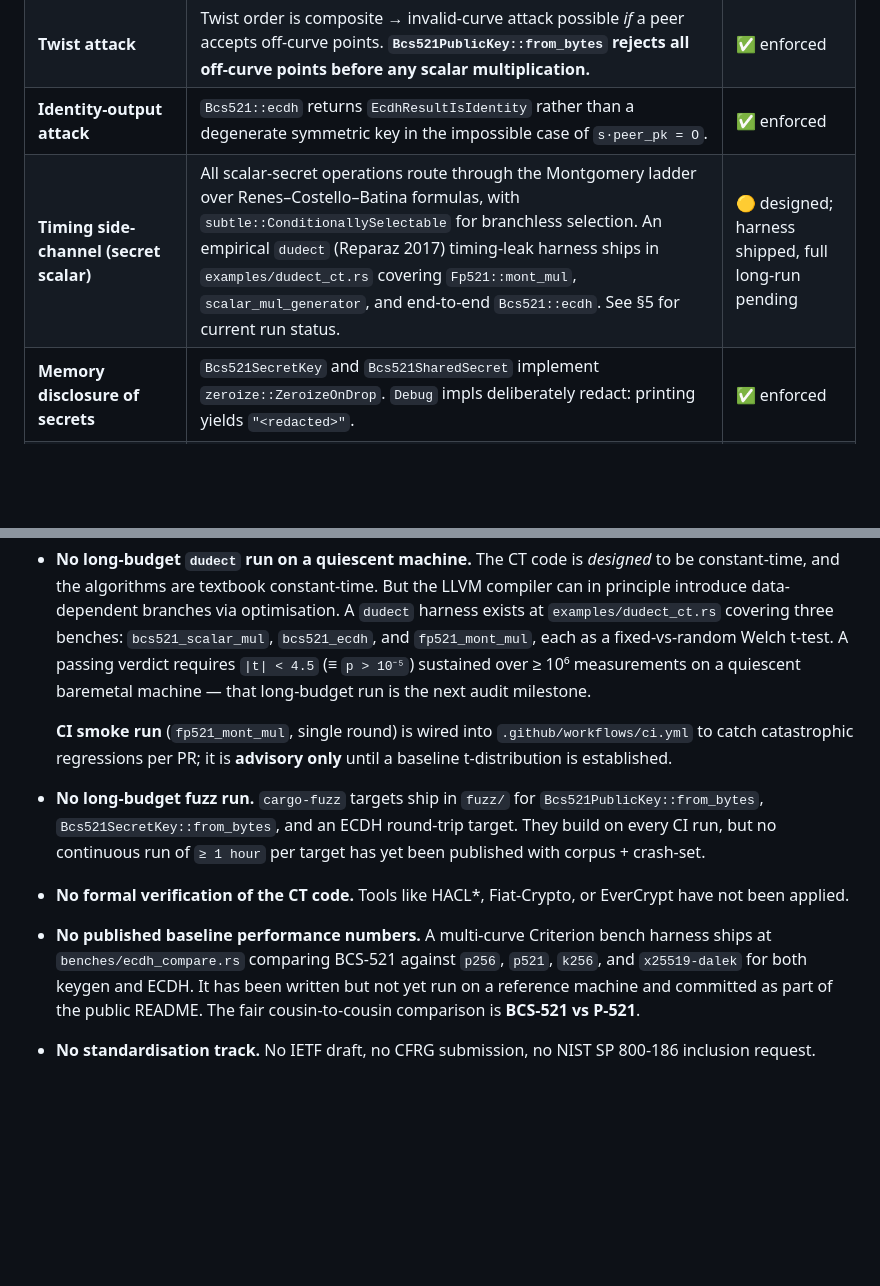
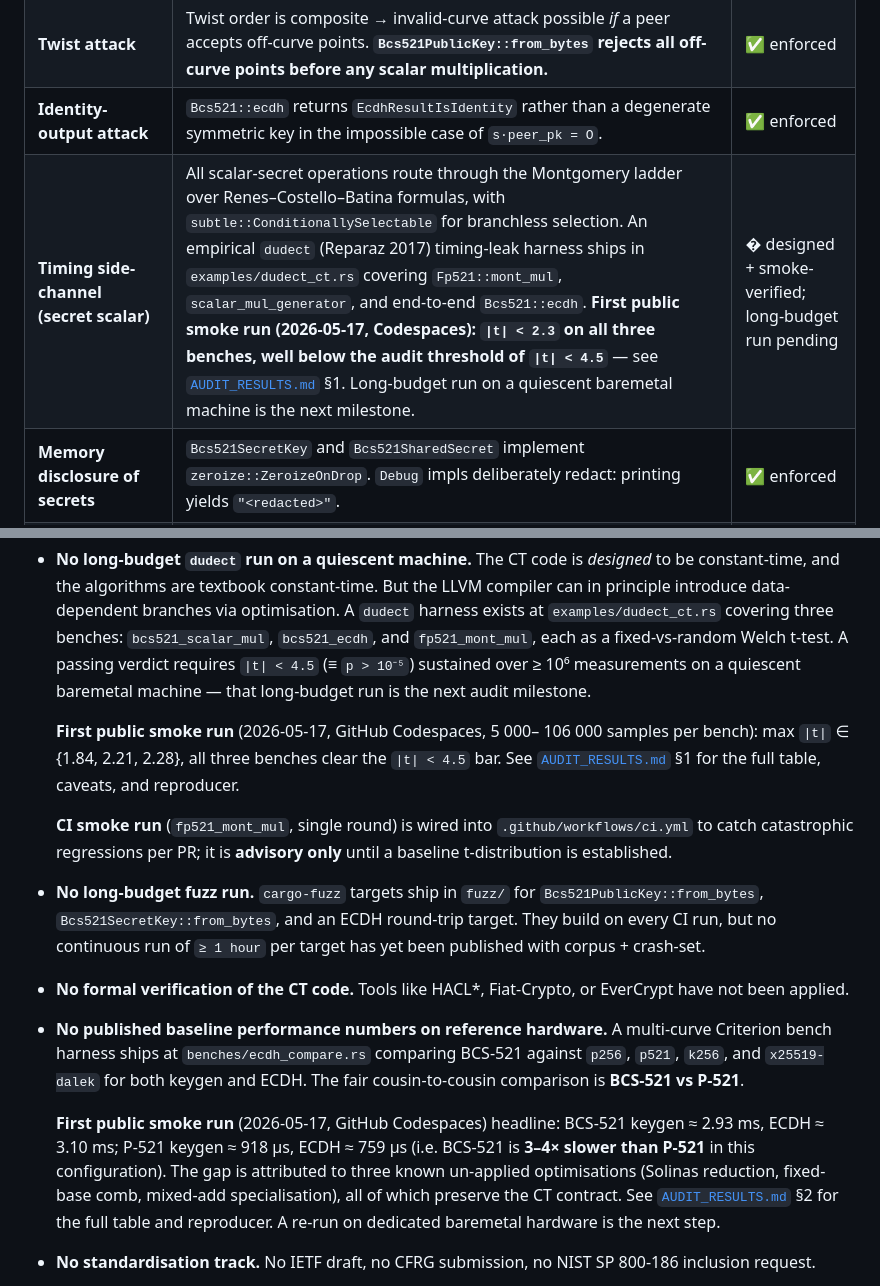
Before and after one commit to MohdKamranAlam/bcs_security, a Markdown page: bcs-core-rust/SECURITY.md, 2 parts joined by grey strips. Rendered like a GitHub page; blank space fills up the shorter version.

```diff
--- a/bcs-core-rust/SECURITY.md
+++ b/bcs-core-rust/SECURITY.md
@@ -116,7 +116,7 @@ for any well-chosen curve.
 | **Small-subgroup / invalid-curve** | Mandatory point validation in `Bcs521PublicKey::from_bytes` (on-curve check + coord-range check + non-identity check). | ✅ enforced |
 | **Twist attack** | Twist order is composite → invalid-curve attack possible *if* a peer accepts off-curve points.  **`Bcs521PublicKey::from_bytes` rejects all off-curve points before any scalar multiplication.** | ✅ enforced |
 | **Identity-output attack** | `Bcs521::ecdh` returns `EcdhResultIsIdentity` rather than a degenerate symmetric key in the impossible case of `s·peer_pk = O`. | ✅ enforced |
-| **Timing side-channel (secret scalar)** | All scalar-secret operations route through the Montgomery ladder over Renes–Costello–Batina formulas, with `subtle::ConditionallySelectable` for branchless selection.  An empirical `dudect` (Reparaz 2017) timing-leak harness ships in `examples/dudect_ct.rs` covering `Fp521::mont_mul`, `scalar_mul_generator`, and end-to-end `Bcs521::ecdh`.  See §5 for current run status. | 🟡 designed; harness shipped, full long-run pending |
+| **Timing side-channel (secret scalar)** | All scalar-secret operations route through the Montgomery ladder over Renes–Costello–Batina formulas, with `subtle::ConditionallySelectable` for branchless selection.  An empirical `dudect` (Reparaz 2017) timing-leak harness ships in `examples/dudect_ct.rs` covering `Fp521::mont_mul`, `scalar_mul_generator`, and end-to-end `Bcs521::ecdh`.  **First public smoke run (2026-05-17, Codespaces): `\|t\| < 2.3` on all three benches, well below the audit threshold of `\|t\| < 4.5`** — see [`AUDIT_RESULTS.md`](AUDIT_RESULTS.md) §1. Long-budget run on a quiescent baremetal machine is the next milestone. | � designed + smoke-verified; long-budget run pending |
 | **Memory disclosure of secrets** | `Bcs521SecretKey` and `Bcs521SharedSecret` implement `zeroize::ZeroizeOnDrop`.  `Debug` impls deliberately redact: printing yields `"<redacted>"`. | ✅ enforced |
 | **Pollard rho ECDLP** | Group order ≈ `2^521`, so generic discrete log ≈ `2^260`.  Comfortably above the current 80-bit “quasi-broken” bar and on par with P-521. | ✅ structural |
 | **MOV / Frey-Rück embedding** | Embedding degree of `E[n]` into `F_{p^k}` was computed and is too large for any sub-exponential attack to apply.  See `BCS_SECURITY_AUDIT_COLAB.py`. | ✅ verified |
@@ -146,6 +146,12 @@ this line is a known gap, *not* a known vulnerability.
   quiescent baremetal machine — that long-budget run is the next
   audit milestone.
 
+  **First public smoke run** (2026-05-17, GitHub Codespaces, 5 000–
+  106 000 samples per bench): max `|t|` ∈ {1.84, 2.21, 2.28}, all
+  three benches clear the `|t| < 4.5` bar. See
+  [`AUDIT_RESULTS.md`](AUDIT_RESULTS.md) §1 for the full table,
+  caveats, and reproducer.
+
   **CI smoke run** (`fp521_mont_mul`, single round) is wired into
   `.github/workflows/ci.yml` to catch catastrophic regressions per
   PR; it is **advisory only** until a baseline t-distribution is
@@ -160,13 +166,21 @@ this line is a known gap, *not* a known vulnerability.
 * **No formal verification of the CT code.**  Tools like HACL\*,
   Fiat-Crypto, or EverCrypt have not been applied.
 
-* **No published baseline performance numbers.**  A multi-curve
-  Criterion bench harness ships at `benches/ecdh_compare.rs`
-  comparing BCS-521 against `p256`, `p521`, `k256`, and
-  `x25519-dalek` for both keygen and ECDH.  It has been written
-  but not yet run on a reference machine and committed as part of
-  the public README.  The fair cousin-to-cousin comparison is
-  **BCS-521 vs P-521**.
+* **No published baseline performance numbers on reference hardware.**
+  A multi-curve Criterion bench harness ships at
+  `benches/ecdh_compare.rs` comparing BCS-521 against `p256`, `p521`,
+  `k256`, and `x25519-dalek` for both keygen and ECDH.  The fair
+  cousin-to-cousin comparison is **BCS-521 vs P-521**.
+
+  **First public smoke run** (2026-05-17, GitHub Codespaces) headline:
+  BCS-521 keygen ≈ 2.93 ms, ECDH ≈ 3.10 ms; P-521 keygen ≈ 918 µs,
+  ECDH ≈ 759 µs (i.e. BCS-521 is **3–4× slower than P-521** in this
+  configuration).  The gap is attributed to three known
+  un-applied optimisations (Solinas reduction, fixed-base comb,
+  mixed-add specialisation), all of which preserve the CT contract.
+  See [`AUDIT_RESULTS.md`](AUDIT_RESULTS.md) §2 for the full table
+  and reproducer.  A re-run on dedicated baremetal hardware is the
+  next step.
 
 * **No standardisation track.**  No IETF draft, no CFRG submission,
   no NIST SP 800-186 inclusion request.
```
Also changed, not shown: bcs-core-rust/AUDIT_RESULTS.md (added, +146 -0 lines), bcs-core-rust/README.md (+15 -1 lines).
